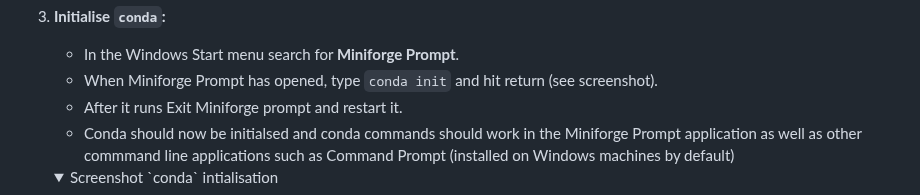
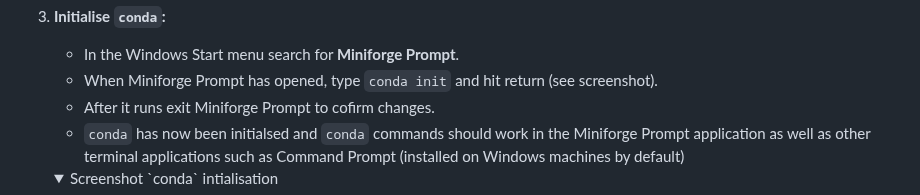
Before and after one commit to james-cranley/Python30, a Markdown page: README.md, the part around the change. Drawn GitHub-style; folded sections open.

```diff
--- a/README.md
+++ b/README.md
@@ -39,8 +39,8 @@ While `conda` is open source and free to use, it was originally developed as par
 3. **Initialise `conda`:**
    - In the Windows Start menu search for **Miniforge Prompt**.
    - When Miniforge Prompt has opened, type `conda init` and hit return (see screenshot).
-   - After it runs Exit Miniforge prompt and restart it.
-   - Conda should now be initialsed and conda commands should work in the Miniforge Prompt application as well as other commmand line applications such as Command Prompt (installed on Windows machines by default)
+   - After it runs exit Miniforge Prompt to cofirm changes.
+   - `conda` has now been initialsed and `conda` commands should work in the Miniforge Prompt application as well as other terminal applications such as Command Prompt (installed on Windows machines by default)
 
    <details>
      <summary>Screenshot `conda` intialisation</summary>
```
